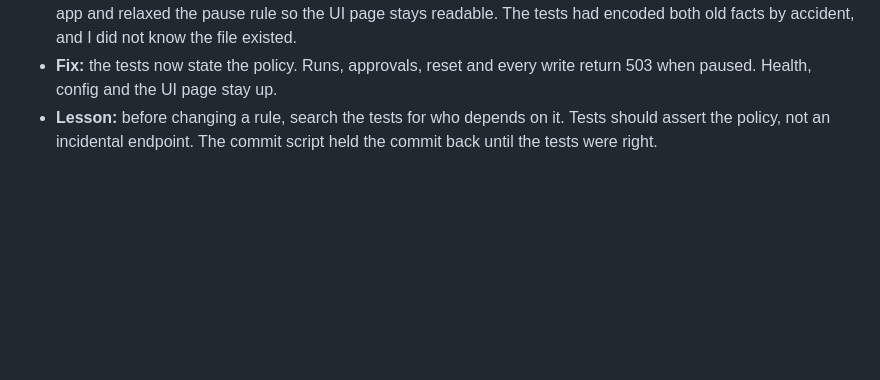
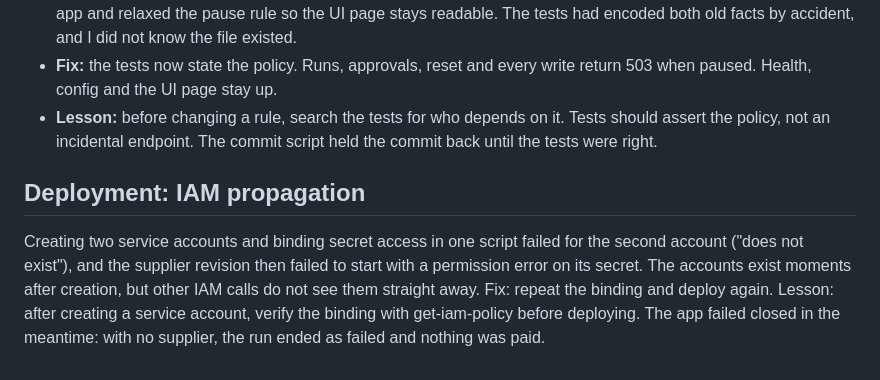
Before and after one commit to raosiddharthp/Corridor, a Markdown page: BUILD_LOG.md, the part around the change. Drawn GitHub-style; blank space fills up the shorter version.

Commit message:
Log the IAM propagation lesson from the first deploy

```diff
--- a/BUILD_LOG.md
+++ b/BUILD_LOG.md
@@ -134,3 +134,7 @@ Mistakes, dead ends and variations from building Corridor, in the order they hap
 - **Cause:** the tests used `/docs` as a convenient "any other endpoint". I then switched `/docs` off in the deployed app and relaxed the pause rule so the UI page stays readable. The tests had encoded both old facts by accident, and I did not know the file existed.
 - **Fix:** the tests now state the policy. Runs, approvals, reset and every write return 503 when paused. Health, config and the UI page stay up.
 - **Lesson:** before changing a rule, search the tests for who depends on it. Tests should assert the policy, not an incidental endpoint. The commit script held the commit back until the tests were right.
+
+## Deployment: IAM propagation
+
+Creating two service accounts and binding secret access in one script failed for the second account ("does not exist"), and the supplier revision then failed to start with a permission error on its secret. The accounts exist moments after creation, but other IAM calls do not see them straight away. Fix: repeat the binding and deploy again. Lesson: after creating a service account, verify the binding with get-iam-policy before deploying. The app failed closed in the meantime: with no supplier, the run ended as failed and nothing was paid.
```
